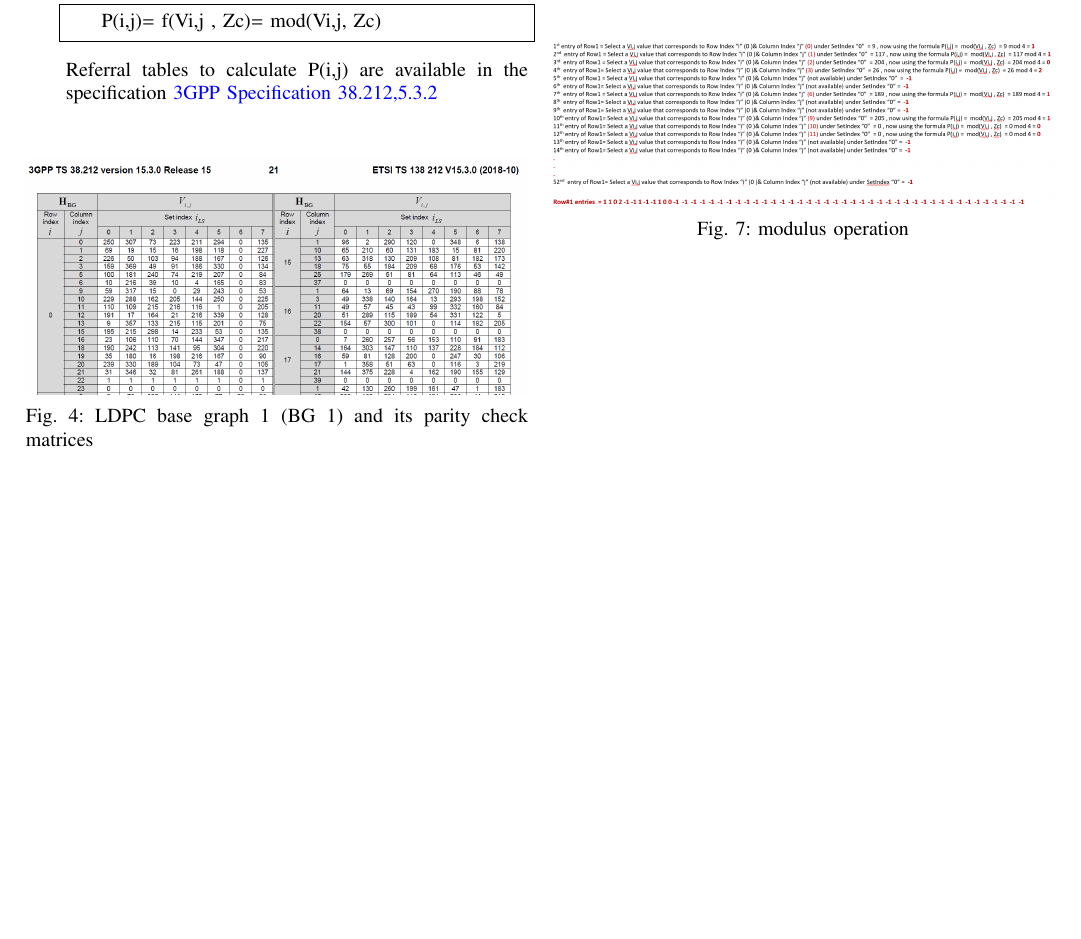
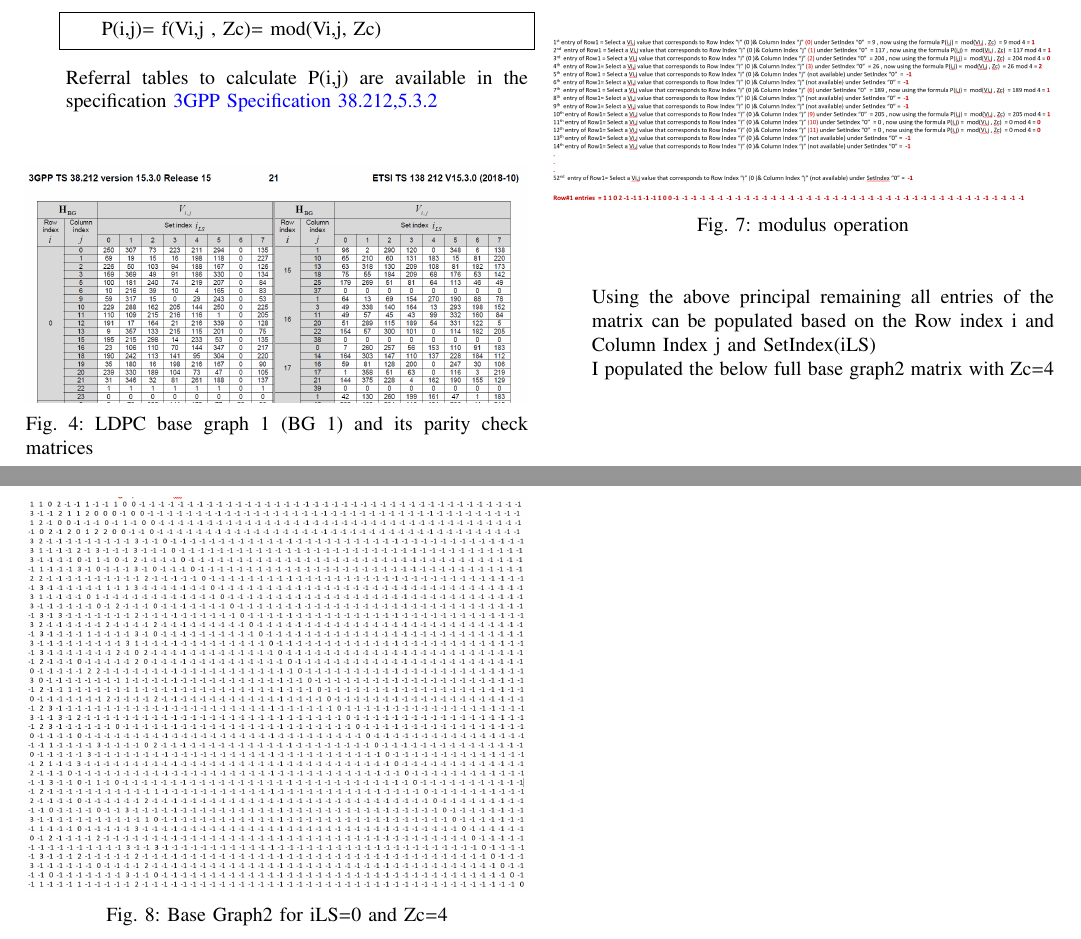
Before and after one commit to KrishnaYadati/IIT-H-FWC-Project, a LaTeX paper (5G-NR-LDPC-Encoder/docs/main.tex): part of page 3 of 3 before the commit and two parts of pages 3 and 4 of 4 after it, the two joined at a grey line, cut so that both start at the same text, the shorter picture padded with empty space. Compiled offline with pdfLaTeX.

Commit message:
doc-update

```diff
--- a/5G-NR-LDPC-Encoder/docs/main.tex
+++ b/5G-NR-LDPC-Encoder/docs/main.tex
@@ -384,6 +384,15 @@ Below I have illustrated how the Base Matrix entries P(i.j) are populated, I hav
  \includegraphics[width=\columnwidth]{../figs/mod.png}
      \caption{modulus operation}
   \end{figure}\\
+
+  Using the above principal remaining all entries of the matrix can be populated based on the Row index i and Column Index j and SetIndex(iLS)\\
+  I populated the below full base graph2 matrix with Zc=4\\
+  \vspace{20mm}
+     \begin{figure}[h]
+ \includegraphics[width=\columnwidth]{../figs/pcm.png}
+     \caption{Base Graph2 for iLS=0 and Zc=4}
+  \end{figure}\\
+
             \end{enumerate}
 
 
```
Also changed, not shown: 5G-NR-LDPC-Encoder/docs/main.pdf, 5G-NR-LDPC-Encoder/figs/pcm.png (added), 3 other files.
